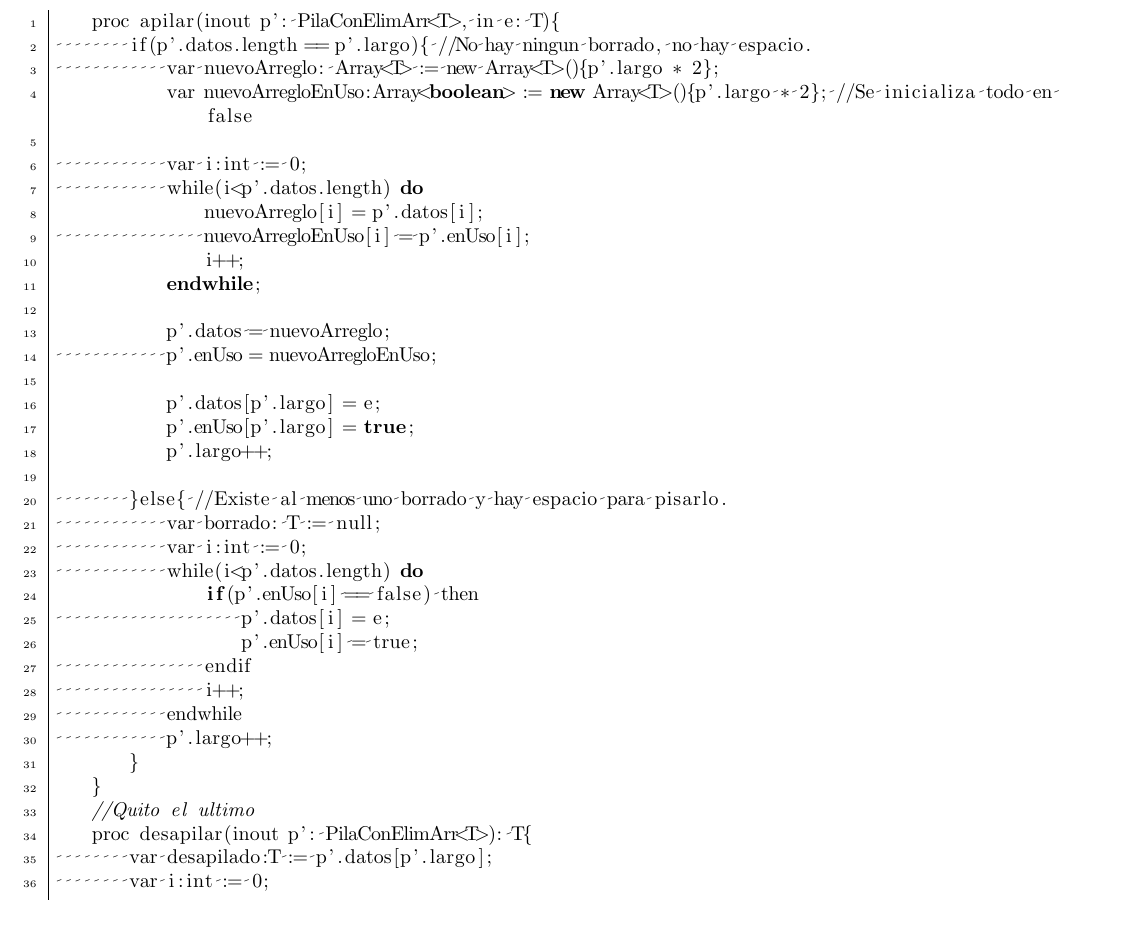
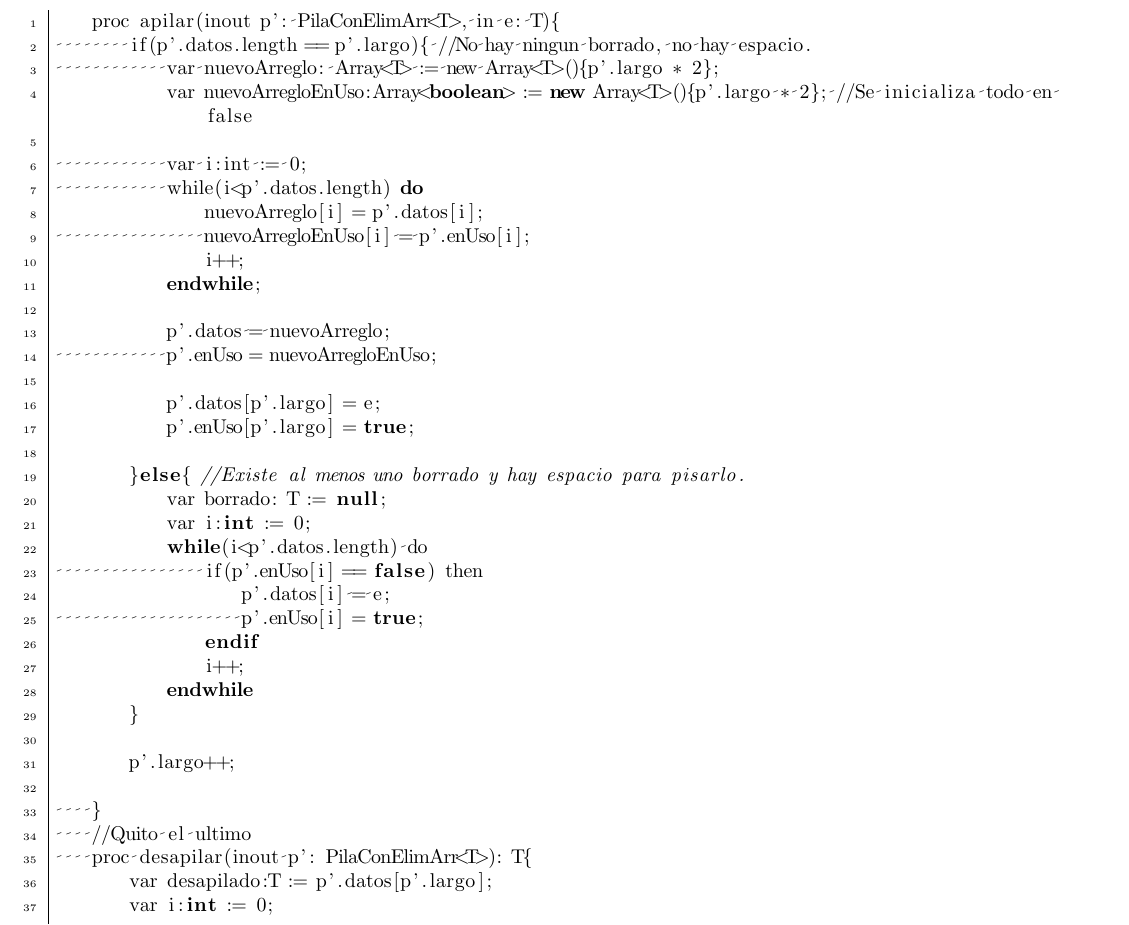
Before and after one commit to tomihq/aed-2, a LaTeX CV (resumen.tex): part of page 41 of 50, cut so that both start at the same text. Compiled offline with pdfLaTeX.

Commit message:
fix: duplicated line

```diff
--- a/resumen.tex
+++ b/resumen.tex
@@ -1595,7 +1595,6 @@ Ejercicio 3: Sea una Pila donde se puede eliminar elementos dado un índice, rea
 
             p'.datos[p'.largo] = e;
             p'.enUso[p'.largo] = true;
-            p'.largo++;
 
         }else{ //Existe al menos uno borrado y hay espacio para pisarlo.
             var borrado: T := null;
@@ -1607,8 +1606,10 @@ Ejercicio 3: Sea una Pila donde se puede eliminar elementos dado un índice, rea
                 endif
                 i++;
             endwhile
-            p'.largo++;
         }
+
+        p'.largo++;
+
     }
     //Quito el ultimo
     proc desapilar(inout p': PilaConElimArr<T>): T{
```
Also changed, not shown: resumen.pdf.
